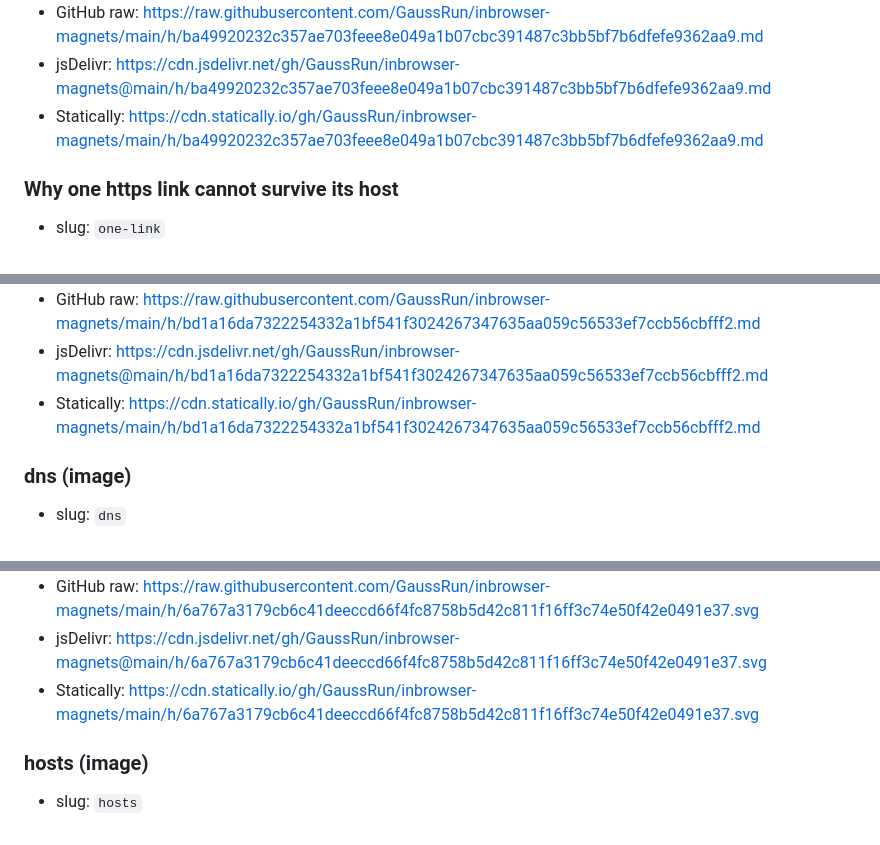
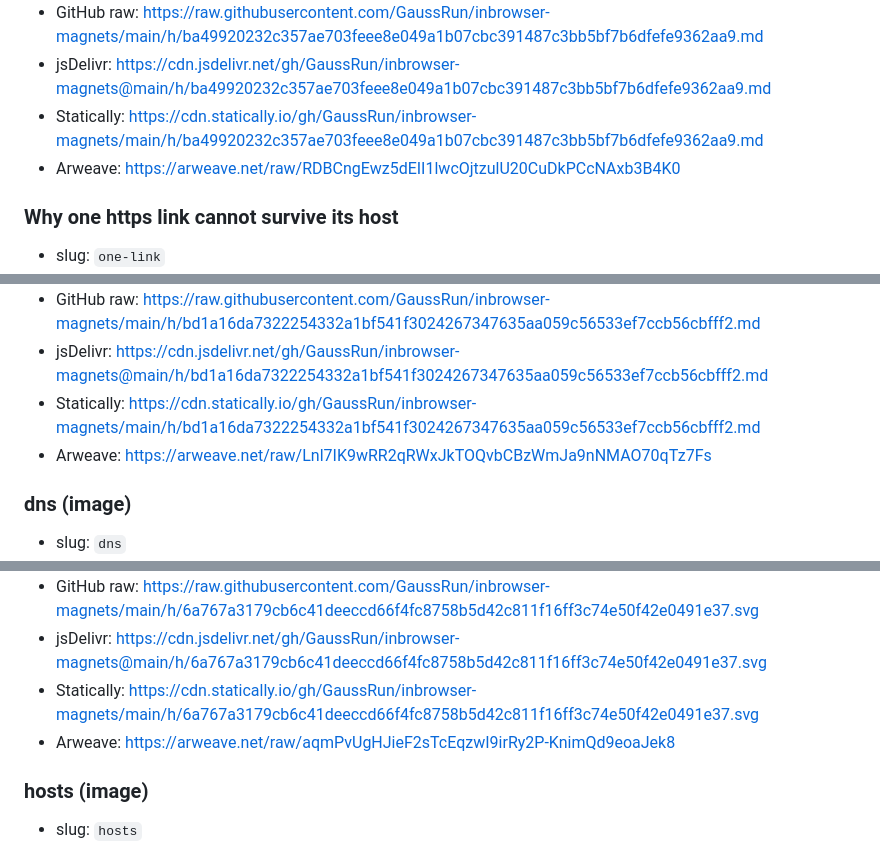
Before and after one commit to GaussRun/inbrowser-magnets, a Markdown page: README.md, 3 parts joined by grey strips. Drawn GitHub-style.

```diff
--- a/README.md
+++ b/README.md
@@ -169,6 +175,7 @@ Posts link to each other by hash, so the link graph is acyclic: the index links
 - GitHub raw: https://raw.githubusercontent.com/GaussRun/inbrowser-magnets/main/h/ba49920232c357ae703feee8e049a1b07cbc391487c3bb5bf7b6dfefe9362aa9.md
 - jsDelivr: https://cdn.jsdelivr.net/gh/GaussRun/inbrowser-magnets@main/h/ba49920232c357ae703feee8e049a1b07cbc391487c3bb5bf7b6dfefe9362aa9.md
 - Statically: https://cdn.statically.io/gh/GaussRun/inbrowser-magnets/main/h/ba49920232c357ae703feee8e049a1b07cbc391487c3bb5bf7b6dfefe9362aa9.md
+- Arweave: https://arweave.net/raw/RDBCngEwz5dEII1lwcOjtzulU20CuDkPCcNAxb3B4K0
 
 ### Why one https link cannot survive its host
 
@@ -181,6 +188,7 @@ Posts link to each other by hash, so the link graph is acyclic: the index links
 - GitHub raw: https://raw.githubusercontent.com/GaussRun/inbrowser-magnets/main/h/bd1a16da7322254332a1bf541f3024267347635aa059c56533ef7ccb56cbfff2.md
 - jsDelivr: https://cdn.jsdelivr.net/gh/GaussRun/inbrowser-magnets@main/h/bd1a16da7322254332a1bf541f3024267347635aa059c56533ef7ccb56cbfff2.md
 - Statically: https://cdn.statically.io/gh/GaussRun/inbrowser-magnets/main/h/bd1a16da7322254332a1bf541f3024267347635aa059c56533ef7ccb56cbfff2.md
+- Arweave: https://arweave.net/raw/Lnl7IK9wRR2qRWxJkTOQvbCBzWmJa9nNMAO70qTz7Fs
 
 ### dns (image)
 
@@ -193,6 +201,7 @@ Posts link to each other by hash, so the link graph is acyclic: the index links
 - GitHub raw: https://raw.githubusercontent.com/GaussRun/inbrowser-magnets/main/h/6a767a3179cb6c41deeccd66f4fc8758b5d42c811f16ff3c74e50f42e0491e37.svg
 - jsDelivr: https://cdn.jsdelivr.net/gh/GaussRun/inbrowser-magnets@main/h/6a767a3179cb6c41deeccd66f4fc8758b5d42c811f16ff3c74e50f42e0491e37.svg
 - Statically: https://cdn.statically.io/gh/GaussRun/inbrowser-magnets/main/h/6a767a3179cb6c41deeccd66f4fc8758b5d42c811f16ff3c74e50f42e0491e37.svg
+- Arweave: https://arweave.net/raw/aqmPvUgHJieF2sTcEqzwI9irRy2P-KnimQd9eoaJek8
 
 ### hosts (image)
 
```
Also changed, not shown: other parts of README.md (+8 -0 lines).
